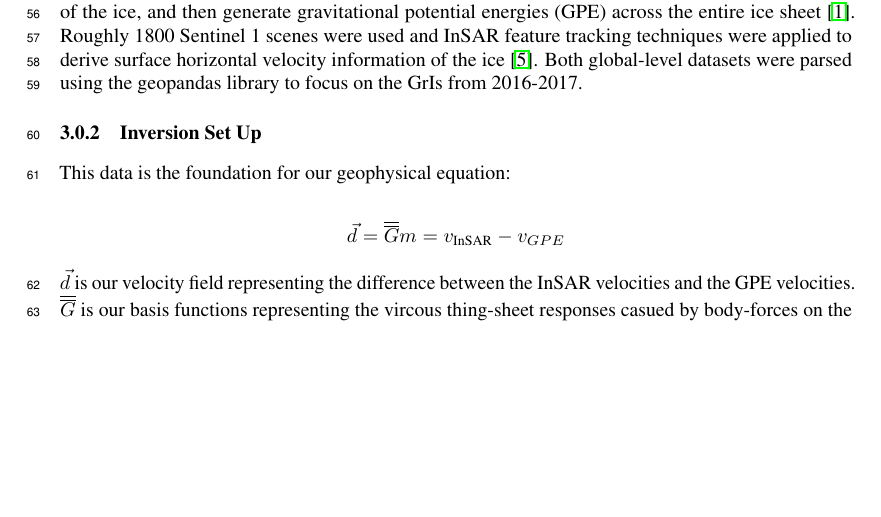
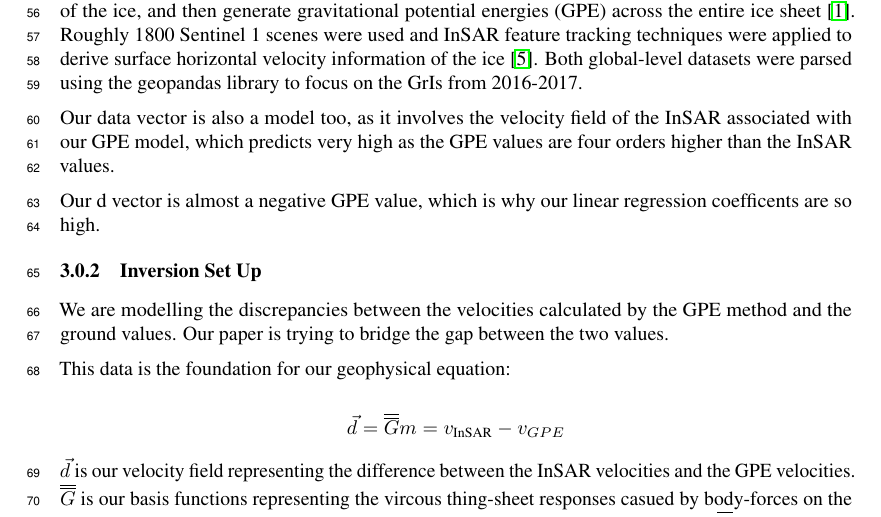
Before and after one commit to kisholabs/research_edits_v0, a LaTeX paper (tackling_climate_workshop.tex): part of page 2 of 4, cut so that both start at the same text, the shorter picture padded with empty space. Compiled offline with pdfLaTeX.

Commit message:
Commit for version 63

```diff
--- a/tackling_climate_workshop.tex
+++ b/tackling_climate_workshop.tex
@@ -96,7 +96,15 @@ Our work is motivated by these results, and acts as an extension building on thi
 \subsubsection{Dataset}
 Our data comes from two sources: ETOPO1 and Sentinel-1 radar satellite imagery. ETOPO1 provides topographical ice and bedrock elevation measurements which are used to calculate the thickness of the ice, and then generate gravitational potential energies (GPE) across the entire ice sheet \cite{information_ncei_etopo1_nodate}. Roughly 1800 Sentinel 1 scenes were used and InSAR feature tracking techniques were applied to derive surface horizontal velocity information of the ice \cite{nagler_sentinel-1_2015}. Both global-level datasets were parsed using the geopandas library to focus on the GrIs from 2016-2017.
 
+Our data vector is also a model too, as it involves the velocity field of the InSAR associated with our GPE model, which predicts very high as the GPE values are four orders higher than the InSAR values.
+
+Our d vector is almost a negative GPE value, which is why our linear regression coefficents are so high.
+
 \subsubsection{Inversion Set Up}
+
+We are modelling the discrepancies between the velocities calculated by the GPE method and the ground values. Our paper is trying to bridge the gap between the two values.
+
+
 This data is the foundation for our geophysical equation:
 
 $$
```
Also changed, not shown: tackling_climate_workshop.tex (2 more changed lines).
